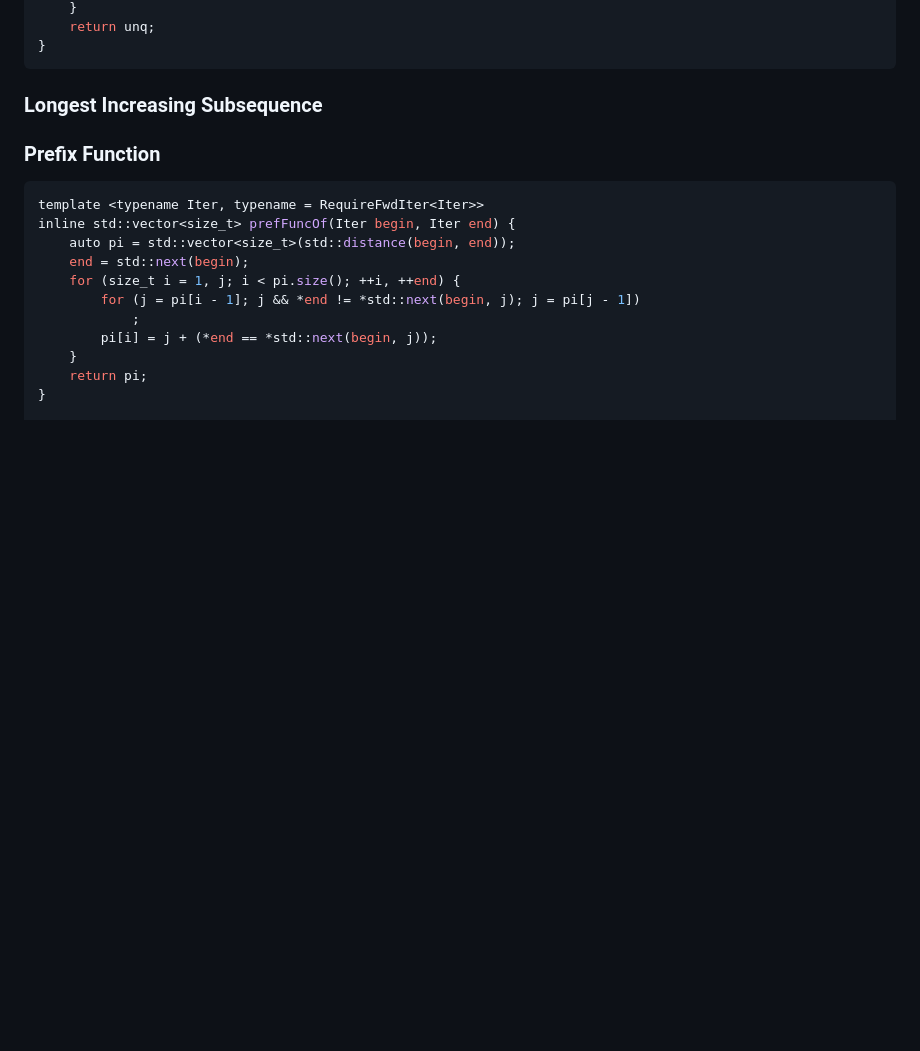
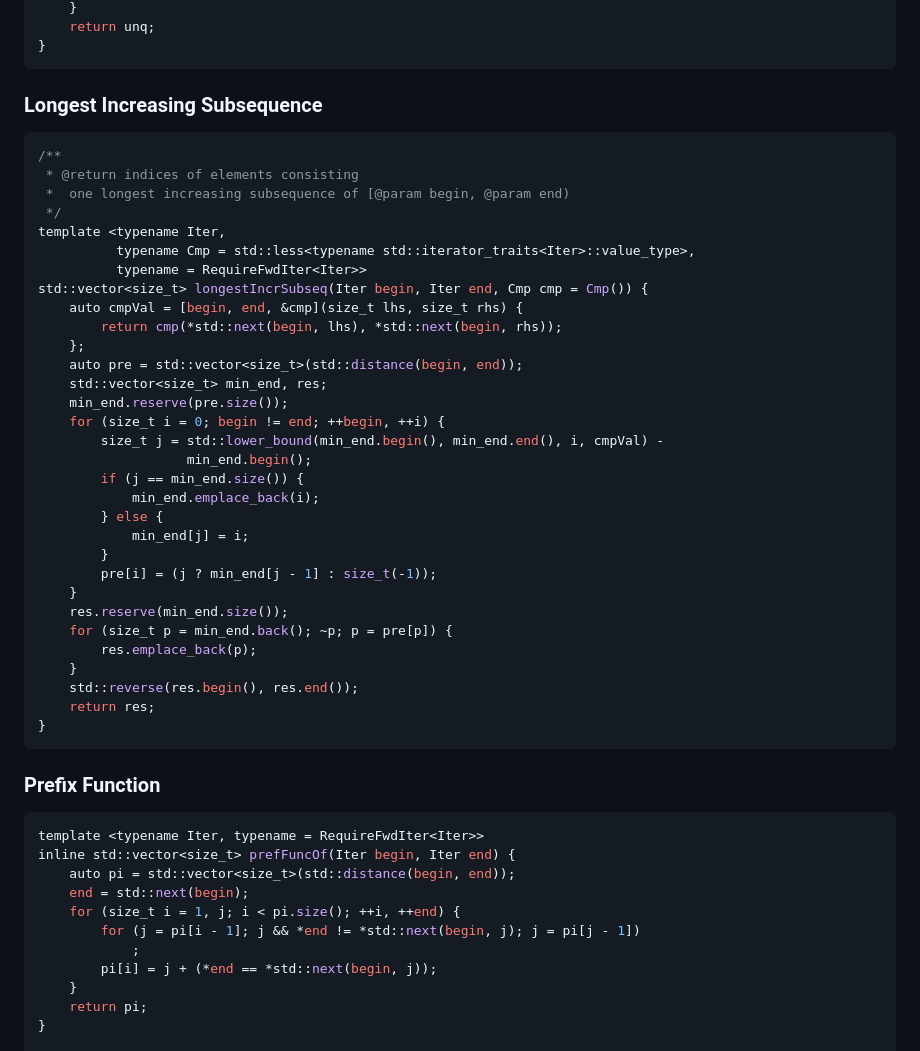
Before and after one commit to Joyce-Peng-GitHub/Templates, a Markdown page: templates.md, the part around the change. GitHub-like rendering; blank space fills up the shorter version.

Commit message:
Add function to compute longest increasing subsequence.

````diff
--- a/templates.md
+++ b/templates.md
@@ -918,7 +918,39 @@ discretize(Iter begin, Iter end, std::vector<size_t> &res,
 
 ### Longest Increasing Subsequence
 
-
+```cpp
+/**
+ * @return indices of elements consisting
+ * 	one longest increasing subsequence of [@param begin, @param end)
+ */
+template <typename Iter,
+		  typename Cmp = std::less<typename std::iterator_traits<Iter>::value_type>,
+		  typename = RequireFwdIter<Iter>>
+std::vector<size_t> longestIncrSubseq(Iter begin, Iter end, Cmp cmp = Cmp()) {
+	auto cmpVal = [begin, end, &cmp](size_t lhs, size_t rhs) {
+		return cmp(*std::next(begin, lhs), *std::next(begin, rhs));
+	};
+	auto pre = std::vector<size_t>(std::distance(begin, end));
+	std::vector<size_t> min_end, res;
+	min_end.reserve(pre.size());
+	for (size_t i = 0; begin != end; ++begin, ++i) {
+		size_t j = std::lower_bound(min_end.begin(), min_end.end(), i, cmpVal) -
+				   min_end.begin();
+		if (j == min_end.size()) {
+			min_end.emplace_back(i);
+		} else {
+			min_end[j] = i;
+		}
+		pre[i] = (j ? min_end[j - 1] : size_t(-1));
+	}
+	res.reserve(min_end.size());
+	for (size_t p = min_end.back(); ~p; p = pre[p]) {
+		res.emplace_back(p);
+	}
+	std::reverse(res.begin(), res.end());
+	return res;
+}
+```
 
 ### Prefix Function
 
````
